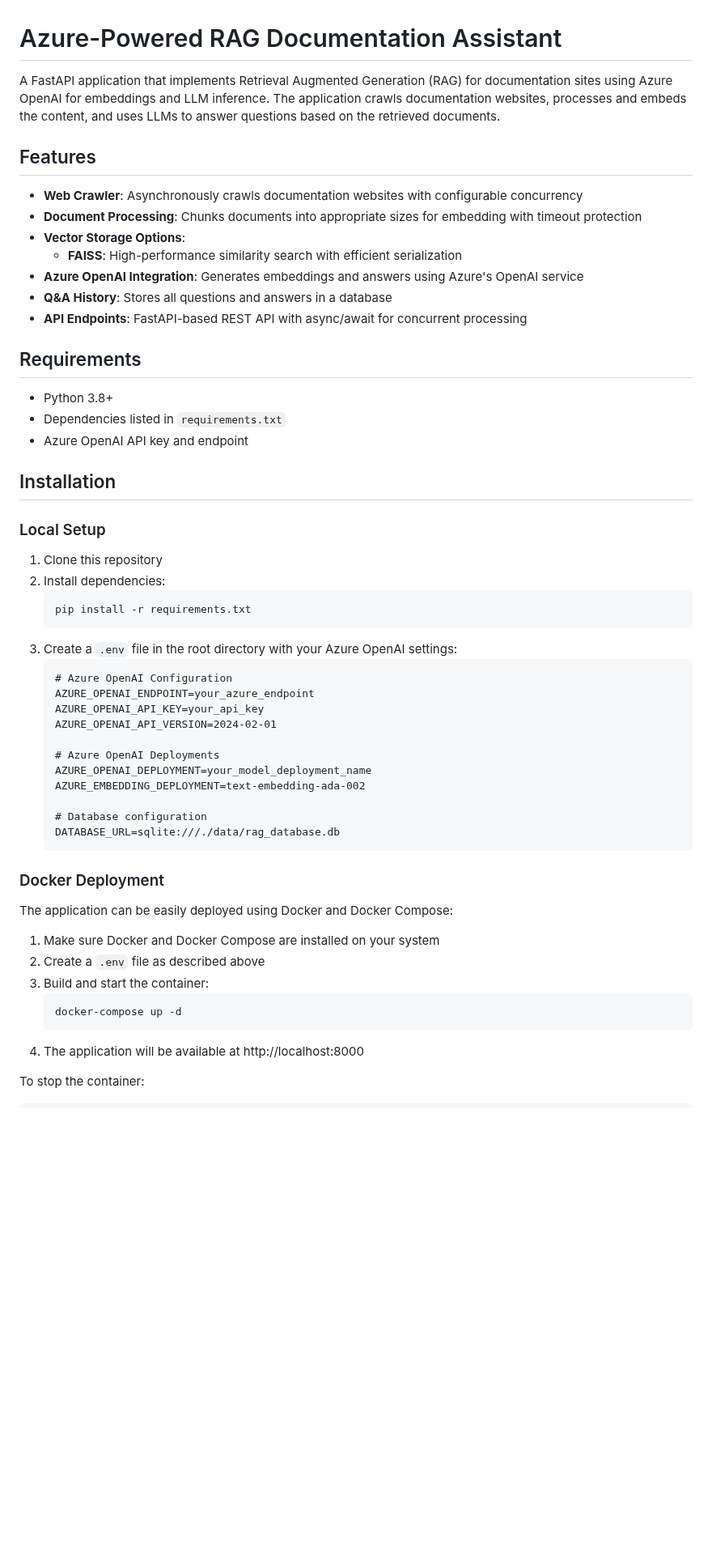
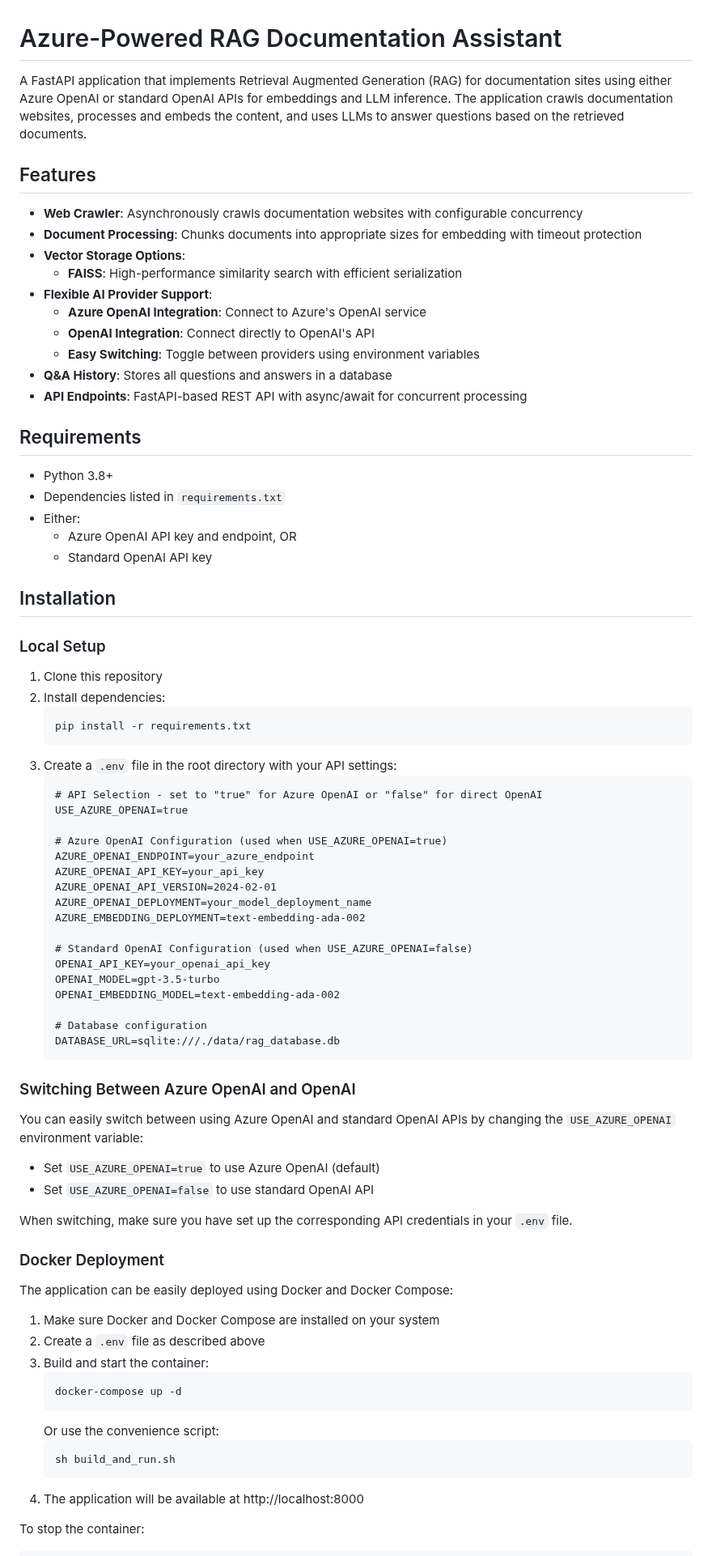
Before and after one commit to nickaggarwal/open-docs-rag, a Markdown page: README.md, the part around one of its changes. Shown at 81% size. GitHub-like rendering; blank space fills up the shorter version.

Commit message:
Chanegs for Open AI support

````diff
--- a/README.md
+++ b/README.md
@@ -1,6 +1,6 @@
 # Azure-Powered RAG Documentation Assistant
 
-A FastAPI application that implements Retrieval Augmented Generation (RAG) for documentation sites using Azure OpenAI for embeddings and LLM inference. The application crawls documentation websites, processes and embeds the content, and uses LLMs to answer questions based on the retrieved documents.
+A FastAPI application that implements Retrieval Augmented Generation (RAG) for documentation sites using either Azure OpenAI or standard OpenAI APIs for embeddings and LLM inference. The application crawls documentation websites, processes and embeds the content, and uses LLMs to answer questions based on the retrieved documents.
 
 ## Features
 
@@ -8,7 +8,10 @@ A FastAPI application that implements Retrieval Augmented Generation (RAG) for d
 - **Document Processing**: Chunks documents into appropriate sizes for embedding with timeout protection
 - **Vector Storage Options**:
   - **FAISS**: High-performance similarity search with efficient serialization
-- **Azure OpenAI Integration**: Generates embeddings and answers using Azure's OpenAI service
+- **Flexible AI Provider Support**:
+  - **Azure OpenAI Integration**: Connect to Azure's OpenAI service
+  - **OpenAI Integration**: Connect directly to OpenAI's API
+  - **Easy Switching**: Toggle between providers using environment variables
 - **Q&A History**: Stores all questions and answers in a database
 - **API Endpoints**: FastAPI-based REST API with async/await for concurrent processing
 
@@ -16,7 +19,9 @@ A FastAPI application that implements Retrieval Augmented Generation (RAG) for d
 
 - Python 3.8+
 - Dependencies listed in `requirements.txt`
-- Azure OpenAI API key and endpoint
+- Either:
+  - Azure OpenAI API key and endpoint, OR
+  - Standard OpenAI API key
 
 ## Installation
 
@@ -27,20 +32,35 @@ A FastAPI application that implements Retrieval Augmented Generation (RAG) for d
    ```
    pip install -r requirements.txt
    ```
-3. Create a `.env` file in the root directory with your Azure OpenAI settings:
+3. Create a `.env` file in the root directory with your API settings:
    ```
-   # Azure OpenAI Configuration
+   # API Selection - set to "true" for Azure OpenAI or "false" for direct OpenAI
+   USE_AZURE_OPENAI=true
+
+   # Azure OpenAI Configuration (used when USE_AZURE_OPENAI=true)
    AZURE_OPENAI_ENDPOINT=your_azure_endpoint
    AZURE_OPENAI_API_KEY=your_api_key
    AZURE_OPENAI_API_VERSION=2024-02-01
-
-   # Azure OpenAI Deployments
    AZURE_OPENAI_DEPLOYMENT=your_model_deployment_name
    AZURE_EMBEDDING_DEPLOYMENT=text-embedding-ada-002
+
+   # Standard OpenAI Configuration (used when USE_AZURE_OPENAI=false)
+   OPENAI_API_KEY=your_openai_api_key
+   OPENAI_MODEL=gpt-3.5-turbo
+   OPENAI_EMBEDDING_MODEL=text-embedding-ada-002
 
    # Database configuration
    DATABASE_URL=sqlite:///./data/rag_database.db
    ```
+
+### Switching Between Azure OpenAI and OpenAI
+
+You can easily switch between using Azure OpenAI and standard OpenAI APIs by changing the `USE_AZURE_OPENAI` environment variable:
+
+- Set `USE_AZURE_OPENAI=true` to use Azure OpenAI (default)
+- Set `USE_AZURE_OPENAI=false` to use standard OpenAI API
+
+When switching, make sure you have set up the corresponding API credentials in your `.env` file.
 
 ### Docker Deployment
 
@@ -51,6 +71,10 @@ The application can be easily deployed using Docker and Docker Compose:
 3. Build and start the container:
    ```bash
    docker-compose up -d
+   ```
+   Or use the convenience script:
+   ```bash
+   sh build_and_run.sh
    ```
 4. The application will be available at http://localhost:8000
 
````
Also changed, not shown: other parts of README.md (+37 -17 lines).
